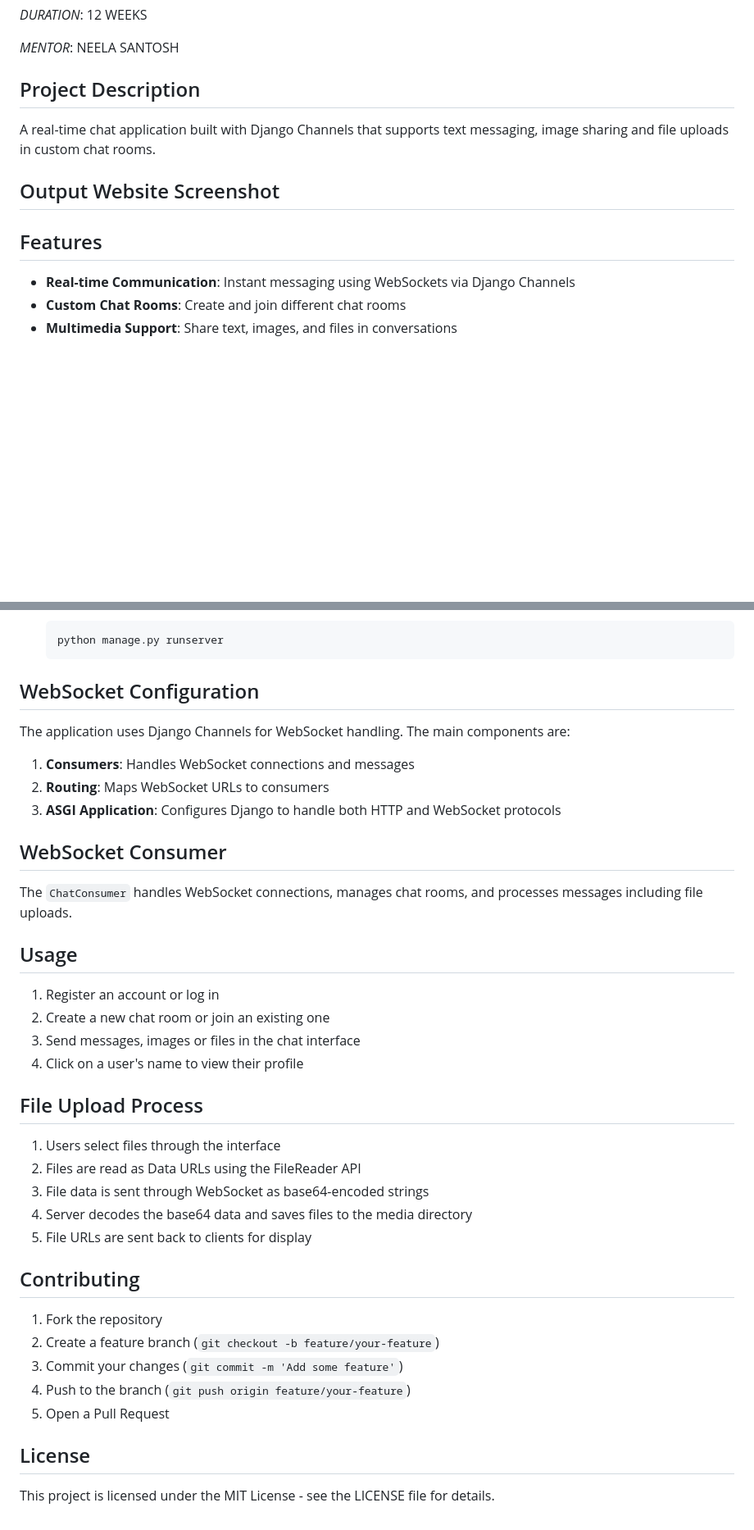
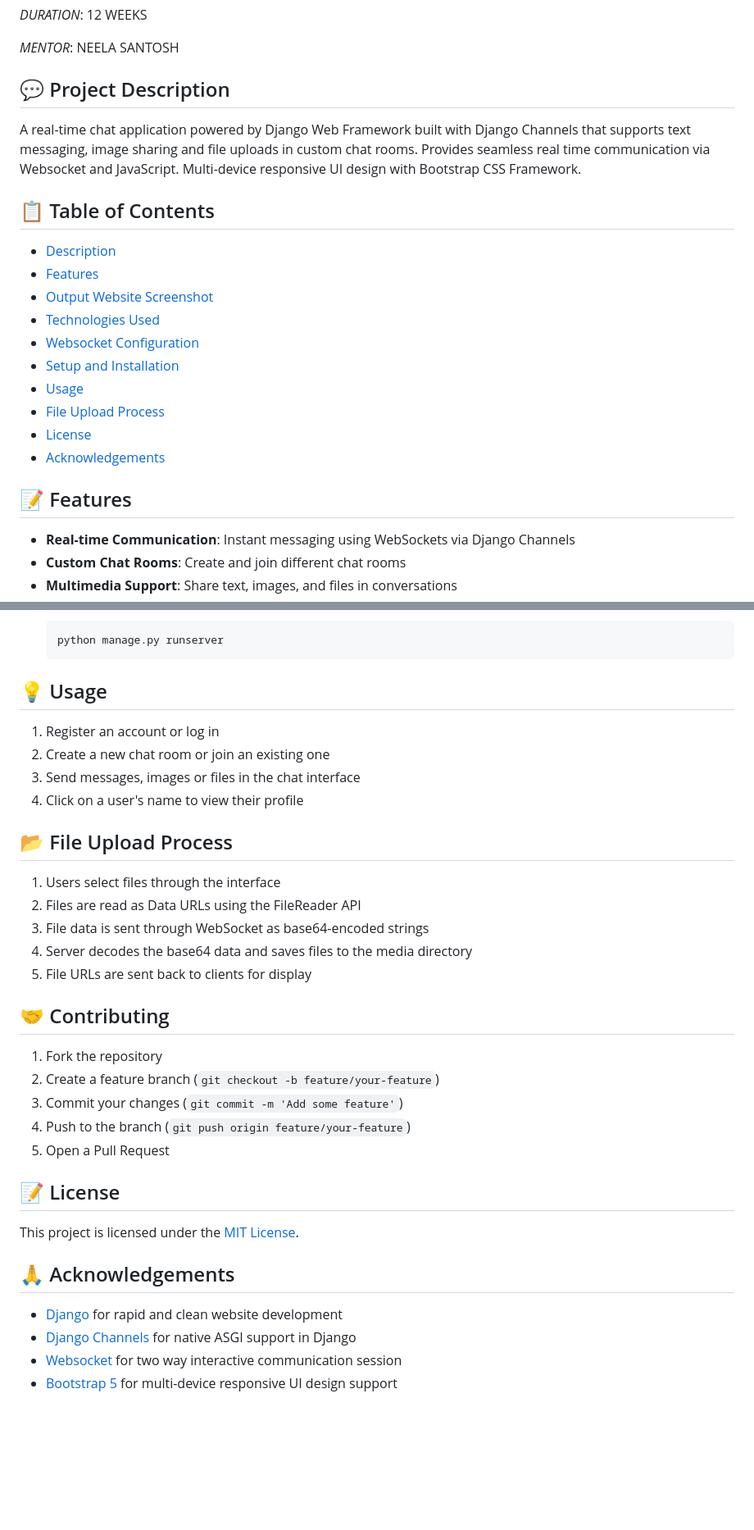
Before and after one commit to Mohit-d13/REAL-TIME-CHAT-SERVER, a Markdown page: README.md, 2 parts joined by grey strips. Shown: that part at 82% size. Rendered like a GitHub page; blank space fills up the shorter version.

````diff
--- a/README.md
+++ b/README.md
@@ -12,13 +12,24 @@
 
 *MENTOR*: NEELA SANTOSH
 
-## Project Description
+## 💬 Project Description
 
-A real-time chat application built with Django Channels that supports text messaging, image sharing and file uploads in custom chat rooms.
+A real-time chat application powered by Django Web Framework built with Django Channels that supports text messaging, image sharing and file uploads in custom chat rooms. Provides seamless real time communication via Websocket and JavaScript. Multi-device responsive UI design with Bootstrap CSS Framework.
 
-## Output Website Screenshot
+## 📋 Table of Contents
 
-## Features
+- [Description](#description)
+- [Features](#features)
+- [Output Website Screenshot](#output-website-screenshot)
+- [Technologies Used](#technologies-used)
+- [Websocket Configuration](#websocket-configuration)
+- [Setup and Installation](#setup-and-installation)
+- [Usage](#usage)
+- [File Upload Process](#file-upload-process)
+- [License](#license)
+- [Acknowledgements](#acknowledgements)
+
+## 📝 Features
 
 - **Real-time Communication**: Instant messaging using WebSockets via Django Channels
 - **Custom Chat Rooms**: Create and join different chat rooms
@@ -80,27 +114,14 @@ A real-time chat application built with Django Channels that supports text messa
    python manage.py runserver
    ```
 
-## WebSocket Configuration
-
-The application uses Django Channels for WebSocket handling. The main components are:
-
-1. **Consumers**: Handles WebSocket connections and messages
-2. **Routing**: Maps WebSocket URLs to consumers
-3. **ASGI Application**: Configures Django to handle both HTTP and WebSocket protocols
-
-
-## WebSocket Consumer
-
-The `ChatConsumer` handles WebSocket connections, manages chat rooms, and processes messages including file uploads.
-
-## Usage
+## 💡 Usage
 
 1. Register an account or log in
 2. Create a new chat room or join an existing one
 3. Send messages, images or files in the chat interface
 4. Click on a user's name to view their profile
 
-## File Upload Process
+## 📂 File Upload Process
 
 1. Users select files through the interface
 2. Files are read as Data URLs using the FileReader API
@@ -108,7 +129,7 @@ The `ChatConsumer` handles WebSocket connections, manages chat rooms, and proces
 4. Server decodes the base64 data and saves files to the media directory
 5. File URLs are sent back to clients for display
 
-## Contributing
+## 🤝 Contributing
 
 1. Fork the repository
 2. Create a feature branch (`git checkout -b feature/your-feature`)
@@ -116,6 +137,14 @@ The `ChatConsumer` handles WebSocket connections, manages chat rooms, and proces
 4. Push to the branch (`git push origin feature/your-feature`)
 5. Open a Pull Request
 
-## License
+## 📝 License
 
-This project is licensed under the MIT License - see the LICENSE file for details.
+This project is licensed under the [MIT License](LICENSE).
+
+
+## 🙏 Acknowledgements
+
+- [Django](https://www.djangoproject.com/) for rapid and clean website development
+- [Django Channels](https://channels.readthedocs.io/en/latest/) for native ASGI support in Django
+- [Websocket](https://pypi.org/project/websockets/) for two way interactive communication session
+- [Bootstrap 5](https://getbootstrap.com/) for multi-device responsive UI design support
````
Also changed, not shown: other parts of README.md (+26 -3 lines).
